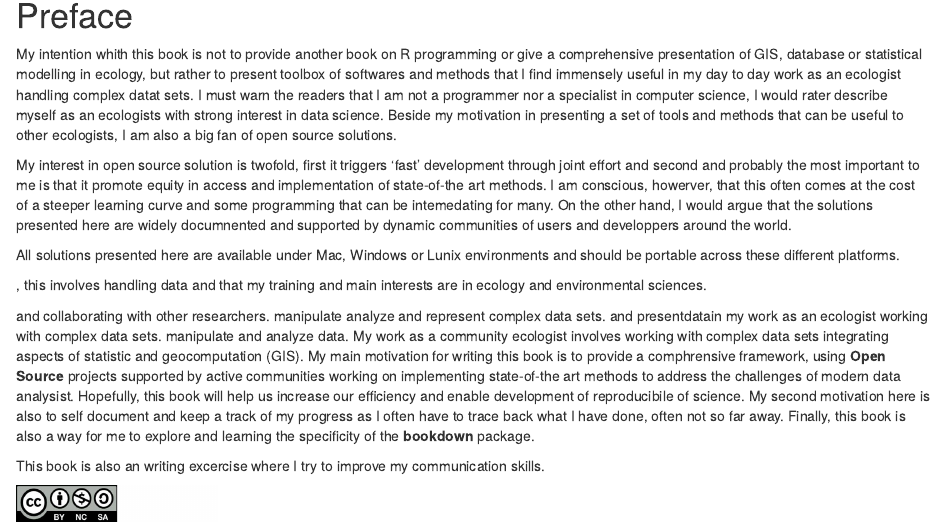
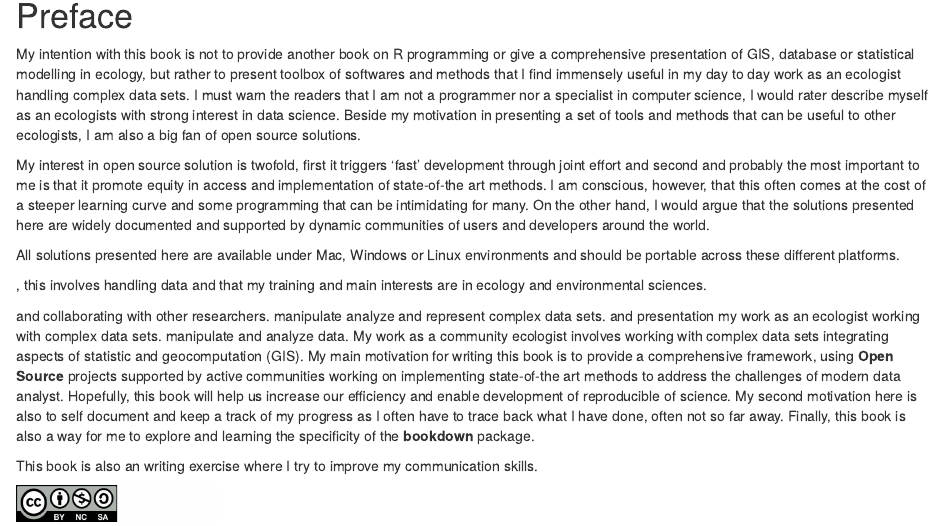
Before and after one commit to RetoSchmucki/DAYCARE, an R Markdown document (index.Rmd): the page in a window 1100 px wide, from 510 px down. Rendered offline with R 4.5, knitr and Pandoc, with nearby package versions; drawn as R Markdown's standard HTML page in place of the format the file asks for.

Commit message:
fix typo

```diff
--- a/index.Rmd
+++ b/index.Rmd
@@ -21,11 +21,11 @@ knitr::include_graphics('images/wren.png', dpi = NA)
 
 # Preface {-}
 
-My intention whith this book is not to provide another book on R programming or give a comprehensive presentation of GIS, database or statistical modelling in ecology, but rather to present toolbox of softwares and methods that I find immensely useful in my day to day work as an ecologist handling complex datat sets. I must warn the readers that I am not a programmer nor a specialist in computer science, I would rater describe myself as an ecologists with strong interest in data science. Beside my motivation in presenting a set of tools and methods that can be useful to other ecologists, I am also a big fan of open source solutions.
+My intention with this book is not to provide another book on R programming or give a comprehensive presentation of GIS, database or statistical modelling in ecology, but rather to present toolbox of softwares and methods that I find immensely useful in my day to day work as an ecologist handling complex data sets. I must warn the readers that I am not a programmer nor a specialist in computer science, I would rater describe myself as an ecologists with strong interest in data science. Beside my motivation in presenting a set of tools and methods that can be useful to other ecologists, I am also a big fan of open source solutions.
 
-My interest in open source solution is twofold, first it triggers 'fast' development through joint effort and second and probably the most important to me is that it promote equity in access and implementation of state-of-the art methods. I am conscious, howerver, that this often comes at the cost of a steeper learning curve and some programming that can be intemedating for many. On the other hand, I would argue that the solutions presented here are widely documnented and supported by dynamic communities of users and developpers around the world.
+My interest in open source solution is twofold, first it triggers 'fast' development through joint effort and second and probably the most important to me is that it promote equity in access and implementation of state-of-the art methods. I am conscious, however, that this often comes at the cost of a steeper learning curve and some programming that can be intimidating for many. On the other hand, I would argue that the solutions presented here are widely documented and supported by dynamic communities of users and developers around the world.
 
-All solutions presented here are available under Mac, Windows or Lunix environments and should be portable across these different platforms.
+All solutions presented here are available under Mac, Windows or Linux environments and should be portable across these different platforms.
 
 
 
@@ -34,9 +34,9 @@ All solutions presented here are available under Mac, Windows or Lunix environme
 
 , this involves handling data  and that my training and main interests are in ecology and environmental sciences.
 
- and collaborating with other researchers.  manipulate analyze and represent complex data sets.  and presentdatain my work as an ecologist working with complex data sets.  manipulate and analyze data. My work as a community ecologist involves working with complex data sets integrating aspects of statistic and geocomputation (GIS). My main motivation for writing this book is to provide a comphrensive framework, using **Open Source** projects supported by active communities working on implementing state-of-the art methods to address the challenges of modern data analysist. Hopefully, this book will help us increase our efficiency and enable development of reproducibile of science. My second motivation here is also to self document and keep a track of my progress as I often have to trace back what I have done, often not so far away. Finally, this book is also a way for me to explore and learning the specificity of the **bookdown** package.
+ and collaborating with other researchers.  manipulate analyze and represent complex data sets.  and presentation my work as an ecologist working with complex data sets.  manipulate and analyze data. My work as a community ecologist involves working with complex data sets integrating aspects of statistic and geocomputation (GIS). My main motivation for writing this book is to provide a comprehensive framework, using **Open Source** projects supported by active communities working on implementing state-of-the art methods to address the challenges of modern data analyst. Hopefully, this book will help us increase our efficiency and enable development of reproducible of science. My second motivation here is also to self document and keep a track of my progress as I often have to trace back what I have done, often not so far away. Finally, this book is also a way for me to explore and learning the specificity of the **bookdown** package.
 
-This book is also an writing excercise where I try to improve my communication skills.
+This book is also an writing exercise where I try to improve my communication skills.
 
 <img src="images/CClogo.png" style="width: 200px;"/>
 
```
